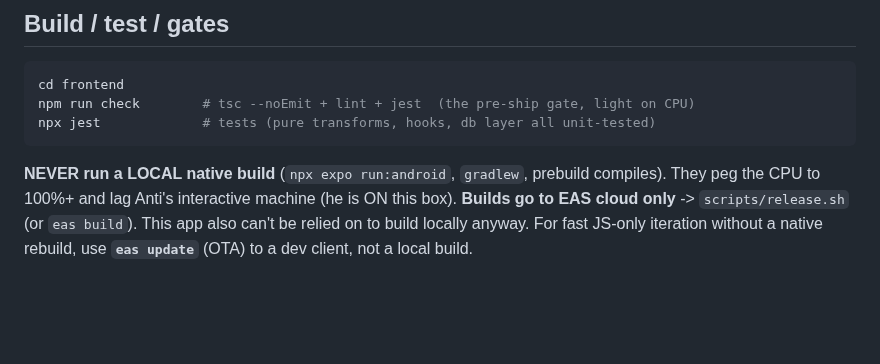
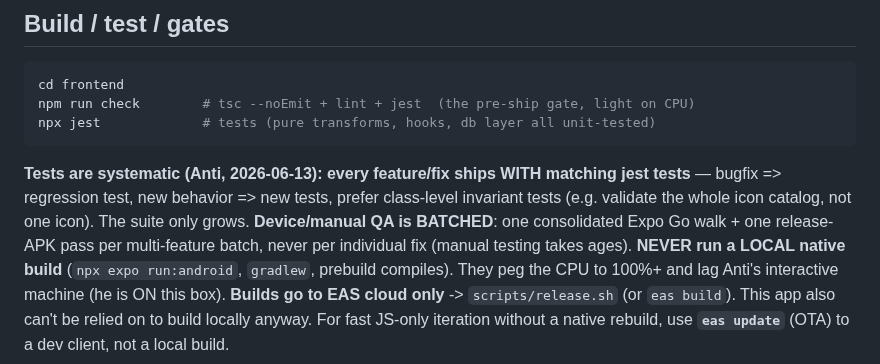
Before and after one commit to Antimatter543/mood-tracker, a Markdown page: CLAUDE.md, the part around the change. Rendered like a GitHub page; blank space fills up the shorter version.

Commit message:
docs: systematic-tests + batched-QA rules; cloud-sync/social spec (parked, gated)
Co-Authored-By: Claude Fable 5 <noreply@anthropic.com>

````diff
--- a/CLAUDE.md
+++ b/CLAUDE.md
@@ -66,6 +66,10 @@ cd frontend
 npm run check        # tsc --noEmit + lint + jest  (the pre-ship gate, light on CPU)
 npx jest             # tests (pure transforms, hooks, db layer all unit-tested)
 ```
+**Tests are systematic (Anti, 2026-06-13): every feature/fix ships WITH matching jest tests** — bugfix =>
+regression test, new behavior => new tests, prefer class-level invariant tests (e.g. validate the whole icon
+catalog, not one icon). The suite only grows. **Device/manual QA is BATCHED**: one consolidated Expo Go walk +
+one release-APK pass per multi-feature batch, never per individual fix (manual testing takes ages).
 **NEVER run a LOCAL native build** (`npx expo run:android`, `gradlew`, prebuild compiles). They peg the
 CPU to 100%+ and lag Anti's interactive machine (he is ON this box). **Builds go to EAS cloud only** ->
 `scripts/release.sh` (or `eas build`). This app also can't be relied on to build locally anyway.
````
Also changed, not shown: frontend/docs/spec-cloud-sync-social.md (added, +79 -0 lines).
